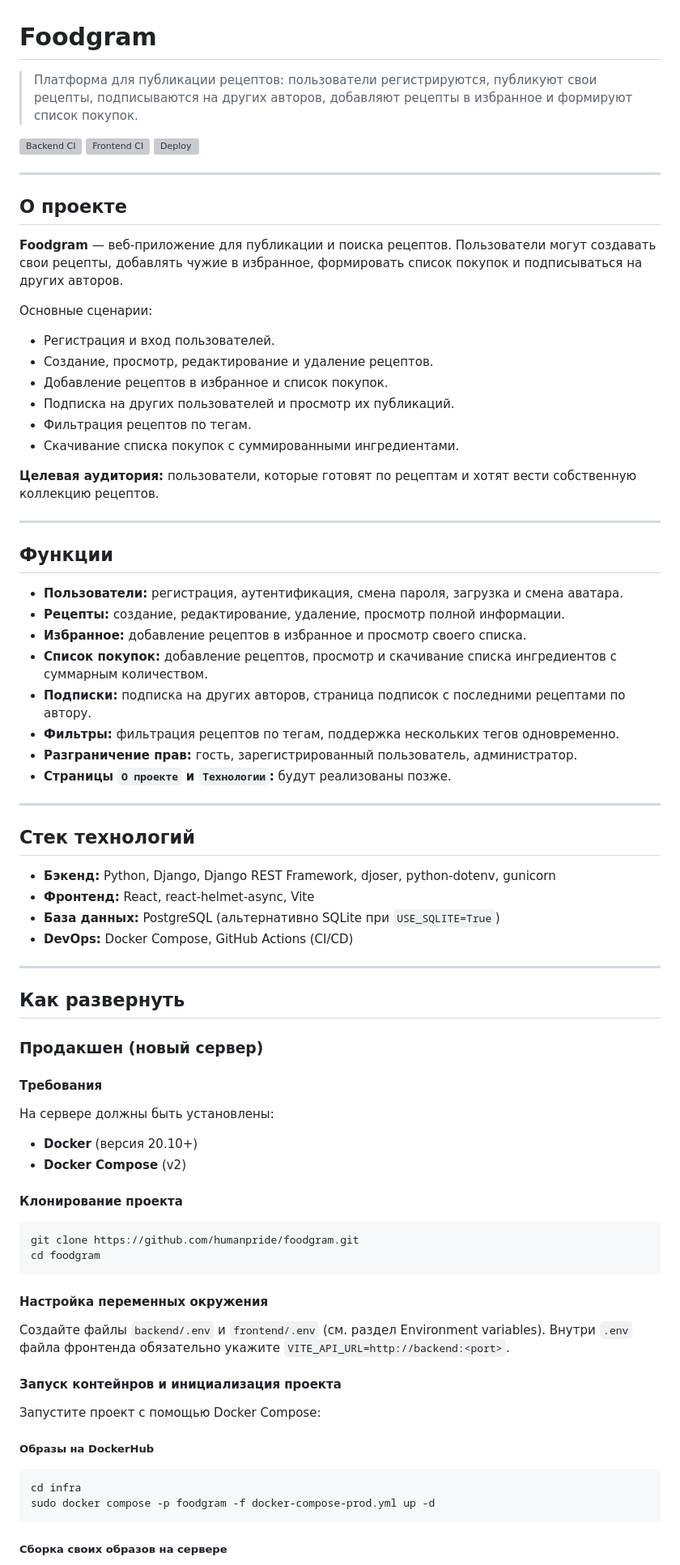
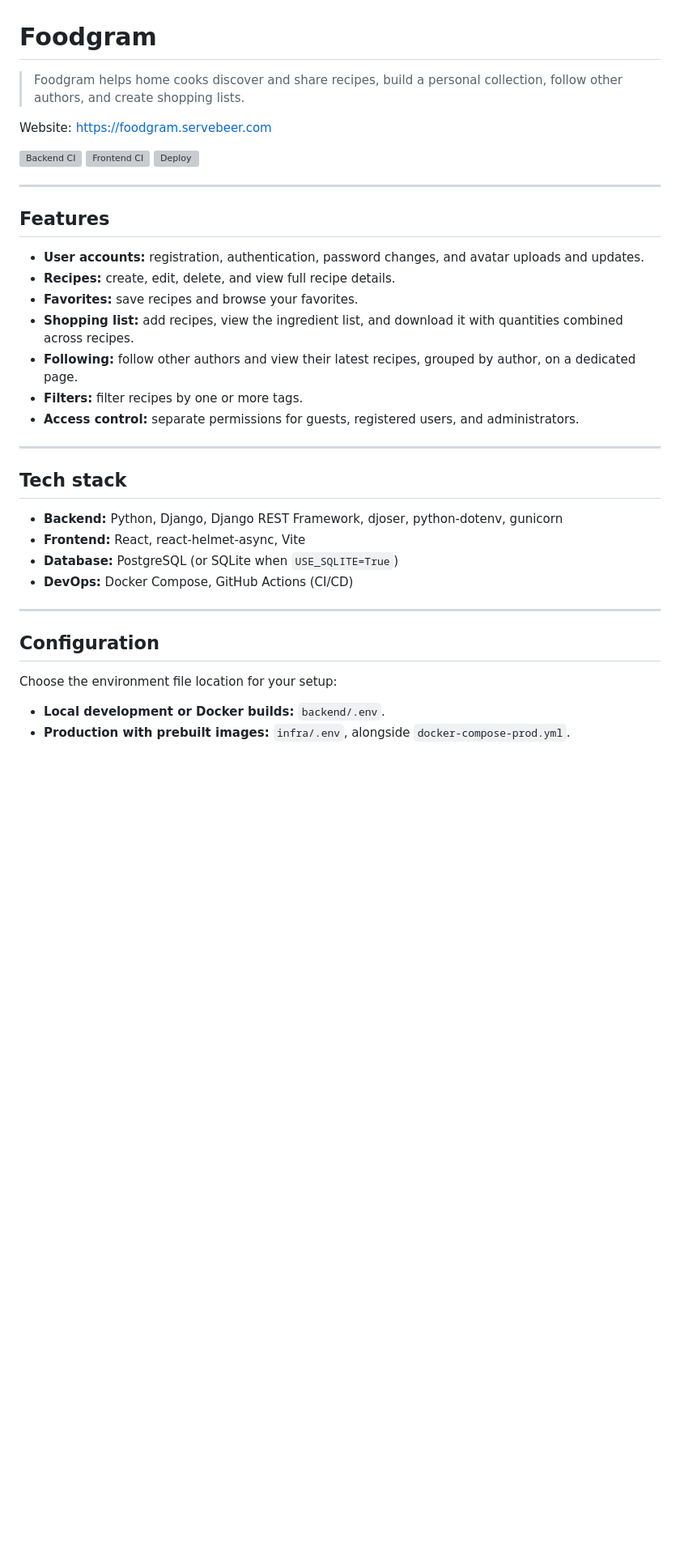
Before and after one commit to humanpride/foodgram, a Markdown page: README.md, the part around one of its changes. Shown at 81% size. GitHub-like rendering; blank space fills up the shorter version; grey boxes are pictures that could not be loaded.

Commit message:
docs: translate to eng and optimize README

````diff
--- a/README.md
+++ b/README.md
@@ -1,8 +1,8 @@
 # Foodgram
 
-> Платформа для публикации рецептов: пользователи регистрируются, публикуют свои рецепты, подписываются на других авторов, добавляют рецепты в избранное и формируют список покупок.
+> Foodgram helps home cooks discover and share recipes, build a personal collection, follow other authors, and create shopping lists.
 
-<!-- Сайт: [https://foodgram-8.ddns.net/](https://foodgram-8.ddns.net/) -->
+Website: [https://foodgram.servebeer.com](https://foodgram.servebeer.com)
 
 [![Backend CI](https://github.com/humanpride/foodgram/actions/workflows/backend_ci.yml/badge.svg)](https://github.com/humanpride/foodgram/actions/workflows/backend_ci.yml)
 [![Frontend CI](https://github.com/humanpride/foodgram/actions/workflows/frontend_ci.yml/badge.svg)](https://github.com/humanpride/foodgram/actions/workflows/frontend_ci.yml)
@@ -10,77 +10,31 @@
 
 ---
 
-## О проекте
+## Features
 
-**Foodgram** — веб-приложение для публикации и поиска рецептов. Пользователи могут создавать свои рецепты, добавлять чужие в избранное, формировать список покупок и подписываться на других авторов.
-
-Основные сценарии:
-
-* Регистрация и вход пользователей.
-* Создание, просмотр, редактирование и удаление рецептов.
-* Добавление рецептов в избранное и список покупок.
-* Подписка на других пользователей и просмотр их публикаций.
-* Фильтрация рецептов по тегам.
-* Скачивание списка покупок с суммированными ингредиентами.
-
-**Целевая аудитория:** пользователи, которые готовят по рецептам и хотят вести собственную коллекцию рецептов.
+* **User accounts:** registration, authentication, password changes, and avatar uploads and updates.
+* **Recipes:** create, edit, delete, and view full recipe details.
+* **Favorites:** save recipes and browse your favorites.
+* **Shopping list:** add recipes, view the ingredient list, and download it with quantities combined across recipes.
+* **Following:** follow other authors and view their latest recipes, grouped by author, on a dedicated page.
+* **Filters:** filter recipes by one or more tags.
+* **Access control:** separate permissions for guests, registered users, and administrators.
 
 ---
 
-## Функции
+## Tech stack
 
-* **Пользователи:** регистрация, аутентификация, смена пароля, загрузка и смена аватара.
-* **Рецепты:** создание, редактирование, удаление, просмотр полной информации.
-* **Избранное:** добавление рецептов в избранное и просмотр своего списка.
-* **Список покупок:** добавление рецептов, просмотр и скачивание списка ингредиентов с суммарным количеством.
-* **Подписки:** подписка на других авторов, страница подписок с последними рецептами по автору.
-* **Фильтры:** фильтрация рецептов по тегам, поддержка нескольких тегов одновременно.
-* **Разграничение прав:** гость, зарегистрированный пользователь, администратор.
-* **Страницы `О проекте` и `Технологии`:** будут реализованы позже.
-
----
-
-## Стек технологий
-
-* **Бэкенд:** Python, Django, Django REST Framework, djoser, python-dotenv, gunicorn
-* **Фронтенд:** React, react-helmet-async, Vite
-* **База данных:** PostgreSQL (альтернативно SQLite при `USE_SQLITE=True`)
+* **Backend:** Python, Django, Django REST Framework, djoser, python-dotenv, gunicorn
+* **Frontend:** React, react-helmet-async, Vite
+* **Database:** PostgreSQL (or SQLite when `USE_SQLITE=True`)
 * **DevOps:** Docker Compose, GitHub Actions (CI/CD)
 
 ---
 
-## Как развернуть
+## Configuration
 
-### Продакшен (новый сервер)
+Choose the environment file location for your setup:
 
-#### Требования
+* **Local development or Docker builds:** `backend/.env`.
+* **Production with prebuilt images:** `infra/.env`, alongside `docker-compose-prod.yml`.
 
-На сервере должны быть установлены:
-
-* **Docker** (версия 20.10+)
-* **Docker Compose** (v2)
-
-#### Клонирование проекта
-
-```bash
-git clone https://github.com/humanpride/foodgram.git
-cd foodgram
-```
-
-#### Настройка переменных окружения
-
-Создайте файлы `backend/.env` и `frontend/.env` (см. раздел Environment variables). Внутри `.env` файла фронтенда обязательно укажите `VITE_API_URL=http://backend:<port>`.
-
-#### Запуск контейнров и инициализация проекта
-
-Запустите проект с помощью Docker Compose:
-
-##### Образы на DockerHub
-
-```bash
-cd infra
-sudo docker compose -p foodgram -f docker-compose-prod.yml up -d
-```
-
-##### Сборка своих образов на сервере
-
````
Also changed, not shown: other parts of README.md (+162 -128 lines).
